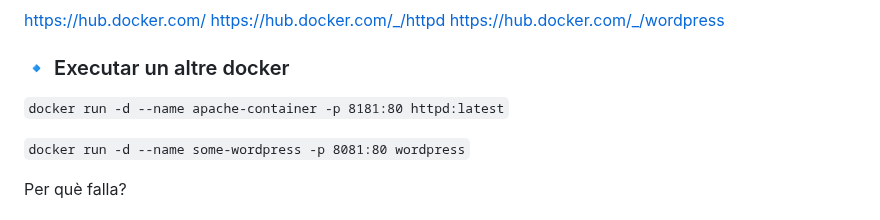
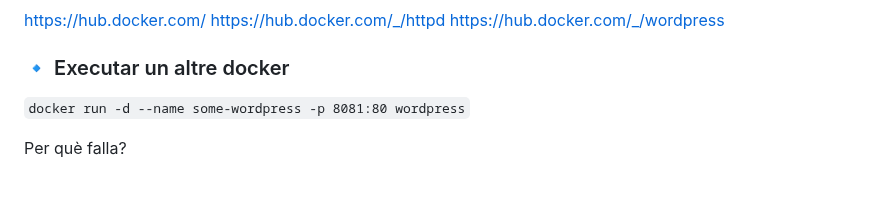
Before and after one commit to vnritb/DAWe-Despl-Docker, a Markdown page: README.md, the part around the change. Rendered like a GitHub page; blank space fills up the shorter version.

Commit message:
Remove Apache Docker run command from README
Removed example command for running Apache container.

```diff
--- a/README.md
+++ b/README.md
@@ -23,8 +23,6 @@ https://hub.docker.com/_/httpd
 https://hub.docker.com/_/wordpress
 
 ### 🔹 Executar un altre docker
-`docker run -d --name apache-container -p 8181:80 httpd:latest`
-
 `docker run -d --name some-wordpress -p 8081:80 wordpress`
 
 Per què falla?
```
